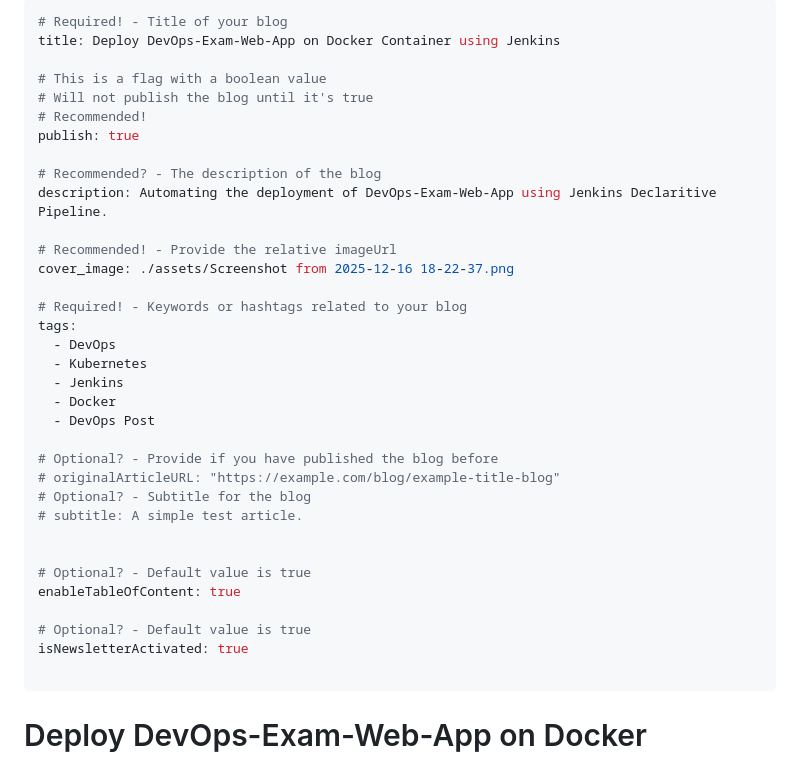
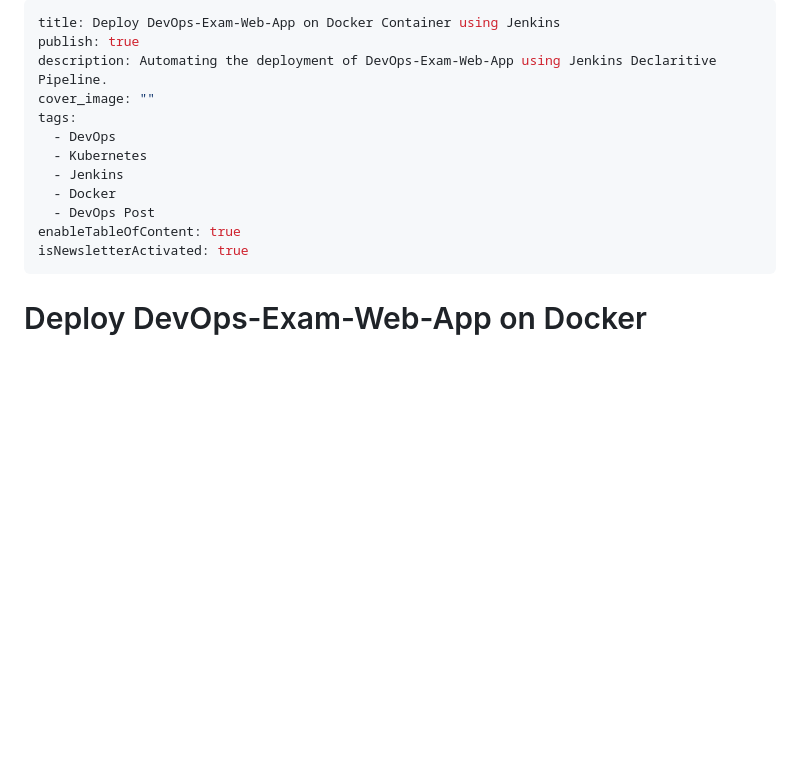
Before and after one commit to pr12sdd/DevOps-Exam-Web-app, a Markdown page: README.md, the part around the change. Rendered like a GitHub page; blank space fills up the shorter version.

Commit message:
Refactor README.md for blog metadata
Removed unnecessary metadata and updated cover image.

```diff
--- a/README.md
+++ b/README.md
@@ -1,38 +1,16 @@
 ---
-# Required! - Title of your blog
 title: Deploy DevOps-Exam-Web-App on Docker Container using Jenkins
-
-# This is a flag with a boolean value
-# Will not publish the blog until it's true
-# Recommended!
 publish: true
-
-# Recommended? - The description of the blog
 description: Automating the deployment of DevOps-Exam-Web-App using Jenkins Declaritive Pipeline.
-
-# Recommended! - Provide the relative imageUrl
-cover_image: ./assets/Screenshot from 2025-12-16 18-22-37.png
-
-# Required! - Keywords or hashtags related to your blog
+cover_image: ""
 tags:
   - DevOps
   - Kubernetes
   - Jenkins
   - Docker
   - DevOps Post
-
-# Optional? - Provide if you have published the blog before
-# originalArticleURL: "https://example.com/blog/example-title-blog"
-# Optional? - Subtitle for the blog
-# subtitle: A simple test article.
-
-
-# Optional? - Default value is true
 enableTableOfContent: true
-
-# Optional? - Default value is true
 isNewsletterActivated: true
-
 ---
 # Deploy DevOps-Exam-Web-App on Docker Container using Jenkins - DevOps Project!
 
```
